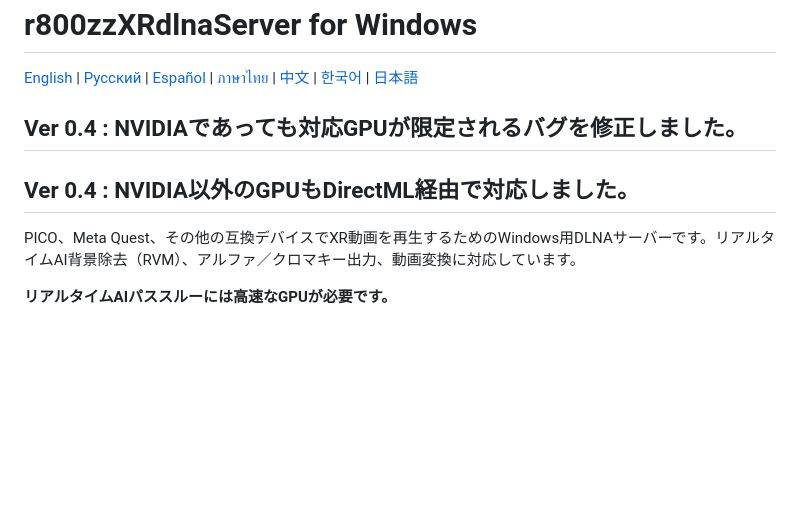
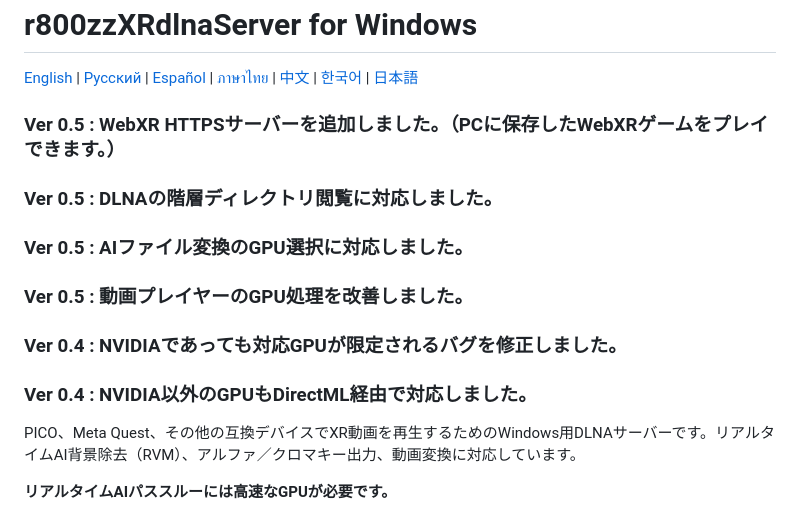
Before and after one commit to r800zz/r800zzxrdlnaserver, a Markdown page: README_ja.md, the part around the change. GitHub-like rendering; blank space fills up the shorter version.

Commit message:
Update README_ja.md for version 0.5 features
Added new features and improvements in version 0.5, including WebXR HTTPS server, DLNA directory browsing, GPU selection for AI file conversion, and enhanced video player GPU processing.

```diff
--- a/README_ja.md
+++ b/README_ja.md
@@ -2,8 +2,12 @@
 
 [English](README.md) | [Русский](README_ru.md) | [Español](README_es.md) | [ภาษาไทย](README_th.md) | [中文](README_zh.md) | [한국어](README_ko.md) | [日本語](README_ja.md)
 
-## Ver 0.4 : NVIDIAであっても対応GPUが限定されるバグを修正しました。
-## Ver 0.4 : NVIDIA以外のGPUもDirectML経由で対応しました。
+### Ver 0.5 : WebXR HTTPSサーバーを追加しました。（PCに保存したWebXRゲームをプレイできます。）
+### Ver 0.5 : DLNAの階層ディレクトリ閲覧に対応しました。
+### Ver 0.5 : AIファイル変換のGPU選択に対応しました。
+### Ver 0.5 : 動画プレイヤーのGPU処理を改善しました。
+### Ver 0.4 : NVIDIAであっても対応GPUが限定されるバグを修正しました。
+### Ver 0.4 : NVIDIA以外のGPUもDirectML経由で対応しました。
 
 PICO、Meta Quest、その他の互換デバイスでXR動画を再生するためのWindows用DLNAサーバーです。リアルタイムAI背景除去（RVM）、アルファ／クロマキー出力、動画変換に対応しています。
 
```
